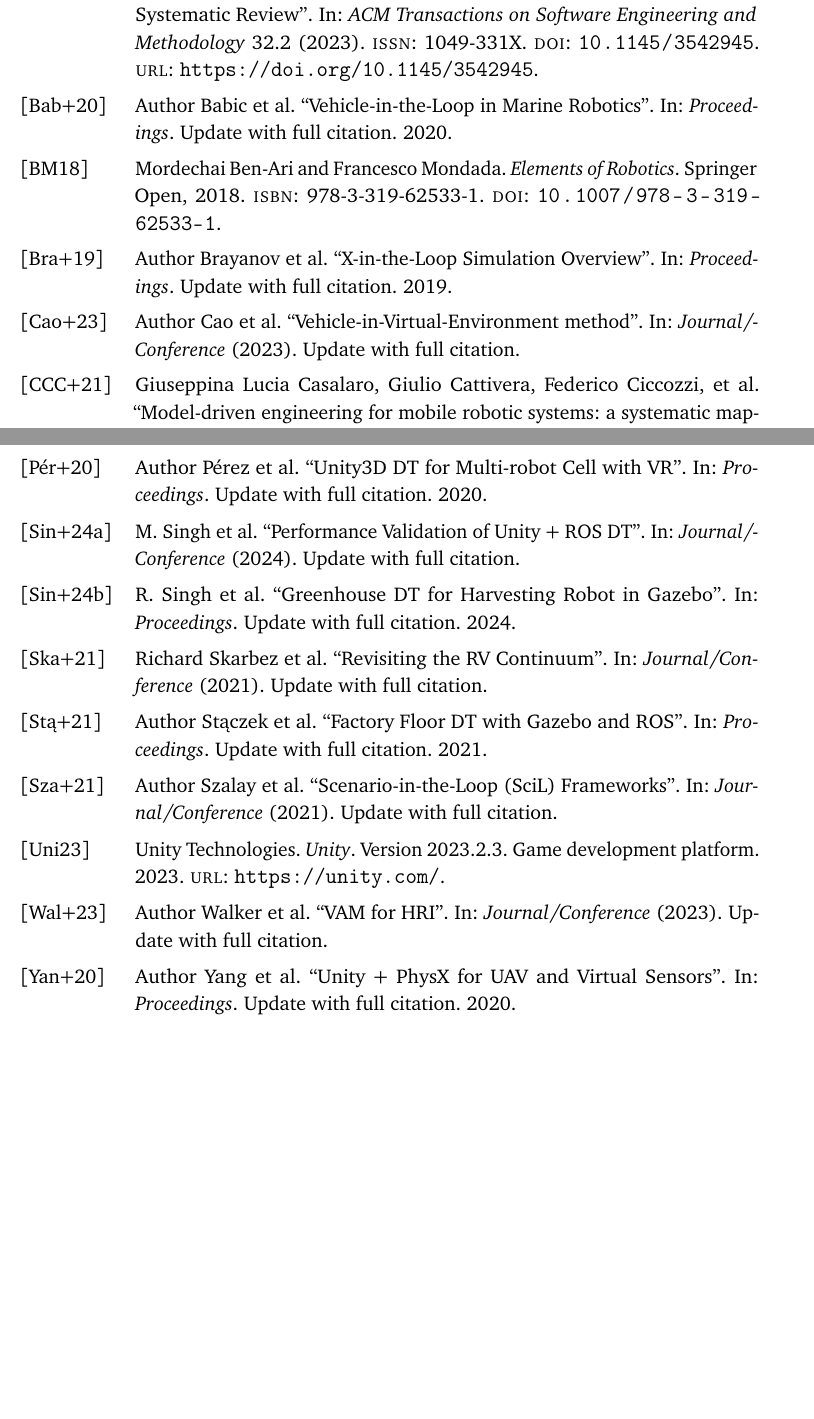
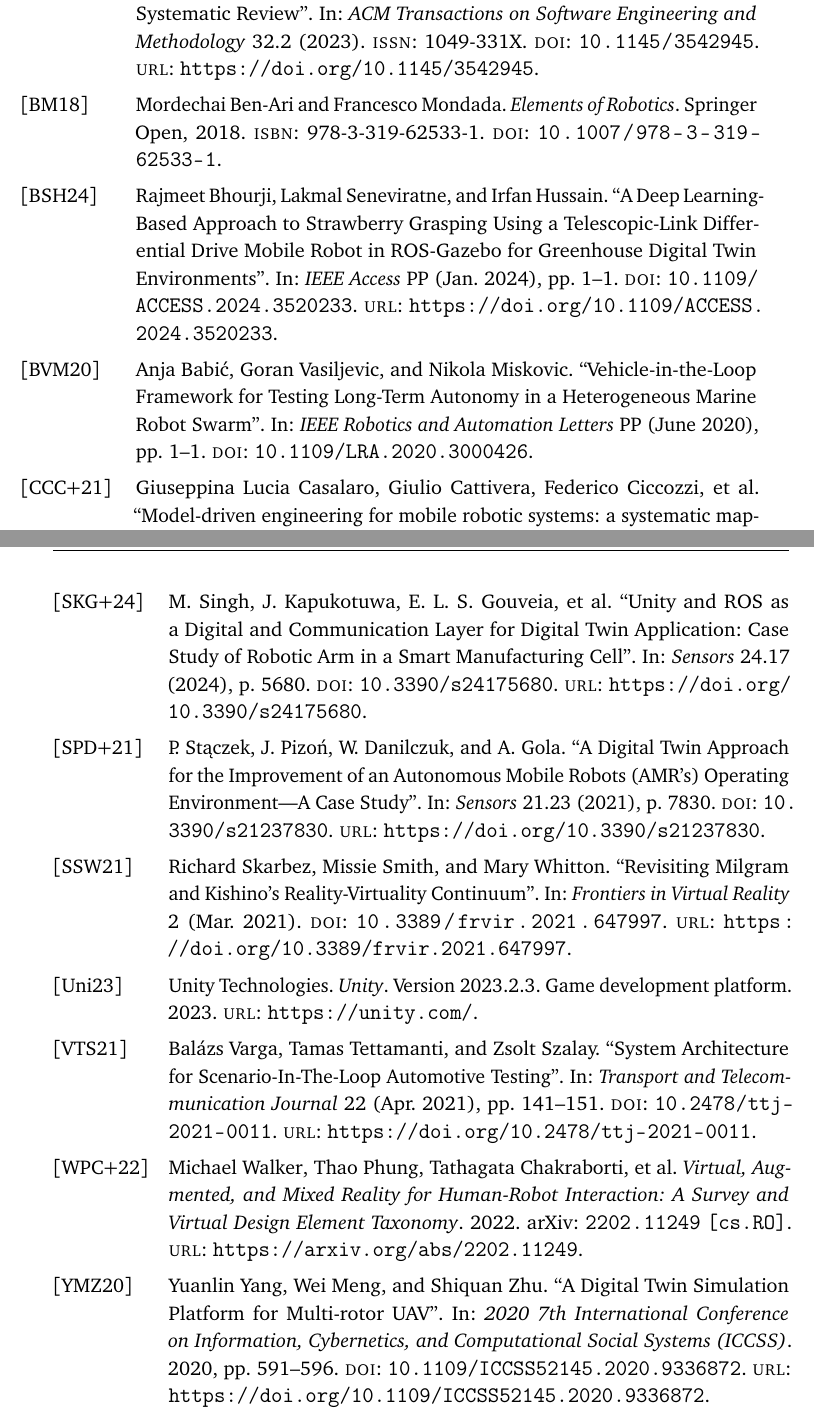
Before and after one commit to jonhskie/Master-Thesis-Latex, a LaTeX thesis (ti_thesis.tex, which reads literatur.bib): two parts of pages 29 and 31 of 33 before the commit and two parts of pages 29 and 32 of 33 after it, joined at a grey line, cut so that both start at the same text, the shorter picture padded with empty space. The pictures show the PDF file ti_thesis.pdf that the author committed with the source.

Commit message:
citations

```diff
--- a/literatur.bib
+++ b/literatur.bib
@@ -6,3 +3,3 @@
-	booktitle = {Proceedings},
+@article{Brayanov2019,
+	author = {Aleksandrov, Bulgaria and Acad, Chavdar and Rumenin, Bulgaria and Magele, Christian and Stoyanov, and Sotirova, Bulgaria and Ritchie, and Toepfer, and Brauer, Hartmut and Hristov, Marin and Repetto, and Antchev, Bulgaria and Mihailov, Bulgaria and Romansky, Bulgaria and Vasilev, Bulgaria and Tanaka, Japan and Valchev, Ventsislav and Shelyagin, Vladimir and Acad, Ukraine and Stoynova, Anna},
 	year = {2019},
-	note = {Update with full citation}
@@ -15,5 +16,9 @@
 	year = {2022},
-	note = {Update with full citation}
+	volume = {11},
+	number = {15},
+	pages = {2462},
+	doi = {10.3390/electronics11152462},
+	url = {https://doi.org/10.3390/electronics11152462}
 }
 
 %
@@ -21,5 +26,3 @@
 %
 
 @article{Cao2023,
-	author = {Cao, Author and Others},
-	title = {Vehicle-in-Virtual-Environment method},
@@ -27,4 +32,8 @@
 	year = {2023},
-	note = {Update with full citation}
+	volume = {23},
+	number = {11},
+	pages = {5088},
+	doi = {10.3390/s23115088},
+	url = {https://doi.org/10.3390/s23115088}
 }
 
@@ -34,3 +40,3 @@
-	booktitle = {Proceedings},
+@article{Diewald2021,
+	author = {Diewald, Axel and Kurz, Clemens and Kannan, Prasanna Venkatesan and Gie{\ss}ler, Martin and Pauli, M. and G{\"o}ttel, Benjamin and Kayser, Thorsten and Gauterin, Frank and Zwick, Thomas},
 	year = {2021},
-	note = {Update with full citation}
@@ -36,0 +46 @@
+	volume = {3},
@@ -41,6 +51,11 @@
-	title = {Vehicle-in-the-Loop in Marine Robotics},
-	booktitle = {Proceedings},
+@article{Babic2020,
+	author = {Babić, Anja and Vasiljevic, Goran and Miskovic, Nikola},
 	year = {2020},
-	note = {Update with full citation}
+	month = {06},
+	pages = {1-1},
+	title = {Vehicle-in-the-Loop Framework for Testing Long-Term Autonomy in a Heterogeneous Marine Robot Swarm},
+	volume = {PP},
+	journal = {IEEE Robotics and Automation Letters},
+	doi = {10.1109/LRA.2020.3000426}
 }
 
@@ -50,3 +62,3 @@
-	booktitle = {Proceedings},
+@article{Dai2021,
+	author = {Dai, Xunhua and Ke, Chenxu and Quan, Quan and Cai, Kai-Yuan},
 	year = {2021},
-	note = {Update with full citation}
@@ -57,9 +74,13 @@
-	title = {Scenario-in-the-Loop (SciL) Frameworks},
-	journal = {Journal/Conference},
+	author = {Varga, Bal{\'a}zs and Tettamanti, Tamas and Szalay, Zsolt},
 	year = {2021},
-	note = {Update with full citation}
+	month = {04},
+	pages = {141-151},
+	title = {System Architecture for {Scenario-In-The-Loop} Automotive Testing},
+	volume = {22},
+	journal = {Transport and Telecommunication Journal},
+	doi = {10.2478/ttj-2021-0011},
+	url = {https://doi.org/10.2478/ttj-2021-0011}
 }
 
 %
 
-@misc{Grieves2017,
@@ -68,2 +89 @@
 	year = {2017},
-	note = {White paper; update with full citation}
@@ -76,2 +99 @@
 	year = {2021},
-	note = {Update with full citation}
@@ -82,20 +108,29 @@
-	title = {Factory Floor DT with Gazebo and ROS},
-	booktitle = {Proceedings},
+@article{Staczek2021,
+	author = {St{\k{a}}czek, P. and Pizo{\'n}, J. and Danilczuk, W. and Gola, A.},
 	year = {2021},
-	note = {Update with full citation}
+	title = {A {Digital Twin} Approach for the Improvement of an Autonomous Mobile Robots (AMR's) Operating Environment—A Case Study},
+	journal = {Sensors},
+	volume = {21},
+	number = {23},
+	pages = {7830},
+	doi = {10.3390/s21237830},
+	url = {https://doi.org/10.3390/s21237830}
 }
 
-@inproceedings{Singh2024a,
-	author = {Singh, R. and Others},
-	title = {Greenhouse DT for Harvesting Robot in Gazebo},
-	booktitle = {Proceedings},
+@article{Singh2024a,
+	author = {Bhourji, Rajmeet and Seneviratne, Lakmal and Hussain, Irfan},
 	year = {2024},
-	note = {Update with full citation}
+	month = {01},
+	pages = {1-1},
+	title = {A Deep Learning-Based Approach to Strawberry Grasping Using a Telescopic-Link Differential Drive Mobile Robot in {ROS}-{Gazebo} for Greenhouse {Digital Twin} Environments},
+	volume = {PP},
+	journal = {IEEE Access},
+	doi = {10.1109/ACCESS.2024.3520233},
+	url = {https://doi.org/10.1109/ACCESS.2024.3520233}
 }
 
+
 @inproceedings{Magrin2021,
-	author = {Magrin, Author and Others},
-	title = {DT for Mobile Robot Design with CoppeliaSim},
-	booktitle = {Proceedings},
+	author = {Magrin, Carlos and Conte, Gustavo and Todt, Eduardo},
 	year = {2021},
-	note = {Update with full citation}
+	month = {10},
@@ -108,2 +145,2 @@
 	year = {2024},
-	note = {Update with full citation}
+	month = {01},
@@ -110,2 +150,3 @@
+	url = {https://doi.org/10.21203/rs.3.rs-3837578/v1}
 }
 
@@ -115,3 +153,3 @@
-	booktitle = {Proceedings},
+@article{Perez2020,
+	author = {P{\'e}rez, L. and Rodr{\'i}guez-Jim{\'e}nez, S. and Rodr{\'i}guez, N. and Usamentiaga, R. and Garc{\'i}a, D. F.},
 	year = {2020},
-	note = {Update with full citation}
@@ -118,11 +159,18 @@
+	volume = {10},
+	number = {10},
+	journal = {Applied Sciences},
+	doi = {10.3390/app10103633},
+	url = {https://doi.org/10.3390/app10103633}
 }
 
 @inproceedings{Yang2020,
-	author = {Yang, Author and Others},
-	title = {Unity + PhysX for UAV and Virtual Sensors},
-	booktitle = {Proceedings},
+	author = {Yang, Yuanlin and Meng, Wei and Zhu, Shiquan},
+	booktitle = {2020 7th International Conference on Information, Cybernetics, and Computational Social Systems (ICCSS)},
+	title = {A {Digital Twin} Simulation Platform for Multi-rotor {UAV}},
 	year = {2020},
-	note = {Update with full citation}
+	pages = {591-596},
+	doi = {10.1109/ICCSS52145.2020.9336872},
+	url = {https://doi.org/10.1109/ICCSS52145.2020.9336872}
 }
 
 @article{Kwon2025,
@@ -132,21 +180,30 @@
 	year = {2025},
-	note = {Update with full citation}
+	volume = {13},
+	pages = {85967-85978},
+	doi = {10.1109/ACCESS.2025.3569332},
+	url = {https://doi.org/10.1109/ACCESS.2025.3569332}
 }
 
 @article{Singh2024b,
-	author = {Singh, M. and Others},
-	title = {Performance Validation of Unity + ROS DT},
-	journal = {Journal/Conference},
+	author = {Singh, M. and Kapukotuwa, J. and Gouveia, E. L. S. and Fuenmayor, E. and Qiao, Y. and Murry, N. and Devine, D.},
+	title = {{Unity} and {ROS} as a {Digital} and Communication Layer for {Digital Twin} Application: Case Study of Robotic Arm in a Smart Manufacturing Cell},
+	journal = {Sensors},
 	year = {2024},
-	note = {Update with full citation}
+	volume = {24},
+	number = {17},
+	pages = {5680},
+	doi = {10.3390/s24175680},
+	url = {https://doi.org/10.3390/s24175680}
 }
 
-@article{Walker2023,
-	author = {Walker, Author and Others},
-	title = {VAM for HRI},
-	journal = {Journal/Conference},
-	year = {2023},
-	note = {Update with full citation}
+@misc{Walker2023,
+	title = {Virtual, Augmented, and Mixed Reality for Human-Robot Interaction: A Survey and Virtual Design Element Taxonomy},
+	author = {Walker, Michael and Phung, Thao and Chakraborti, Tathagata and Williams, Tom and Szafir, Daniel},
+	year = {2022},
+	eprint = {2202.11249},
+	archivePrefix = {arXiv},
+	primaryClass = {cs.RO},
+	url = {https://arxiv.org/abs/2202.11249}
 }
 
 %
@@ -154,11 +211,14 @@
 %
 
 @article{Skarbez2021,
-	author = {Skarbez, Richard and Others},
-	title = {Revisiting the RV Continuum},
-	journal = {Journal/Conference},
+	author = {Skarbez, Richard and Smith, Missie and Whitton, Mary},
 	year = {2021},
-	note = {Update with full citation}
+	month = {03},
+	title = {Revisiting Milgram and Kishino's Reality-Virtuality Continuum},
+	journal = {Frontiers in Virtual Reality},
+	volume = {2},
+	doi = {10.3389/frvir.2021.647997},
+	url = {https://doi.org/10.3389/frvir.2021.647997}
 }
 
 @article{AA23,
```
Also changed, not shown: chapters/foundations_related_work.tex (+2 -4 lines), chapters/introduction.tex (+1 -1 lines), ti_thesis.bbl, ti_thesis.pdf, literatur.bib (102 more changed lines), 16 other files.
